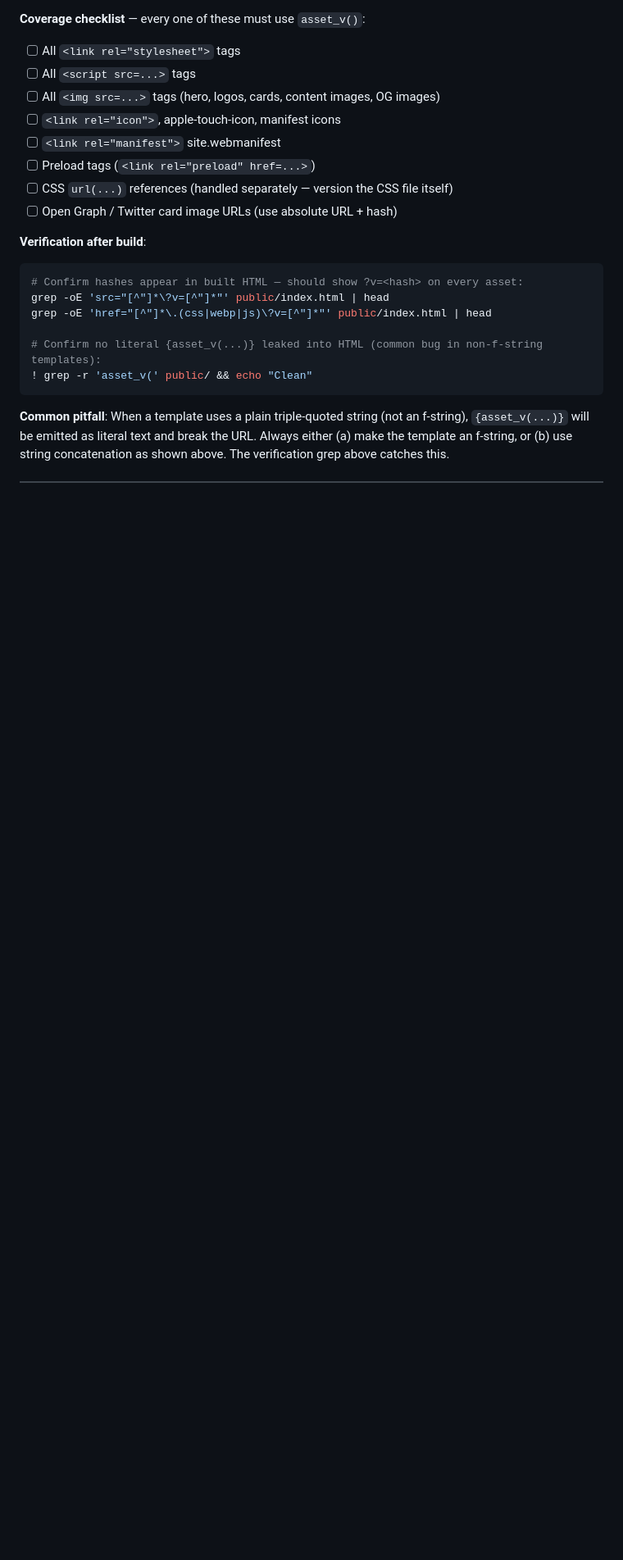
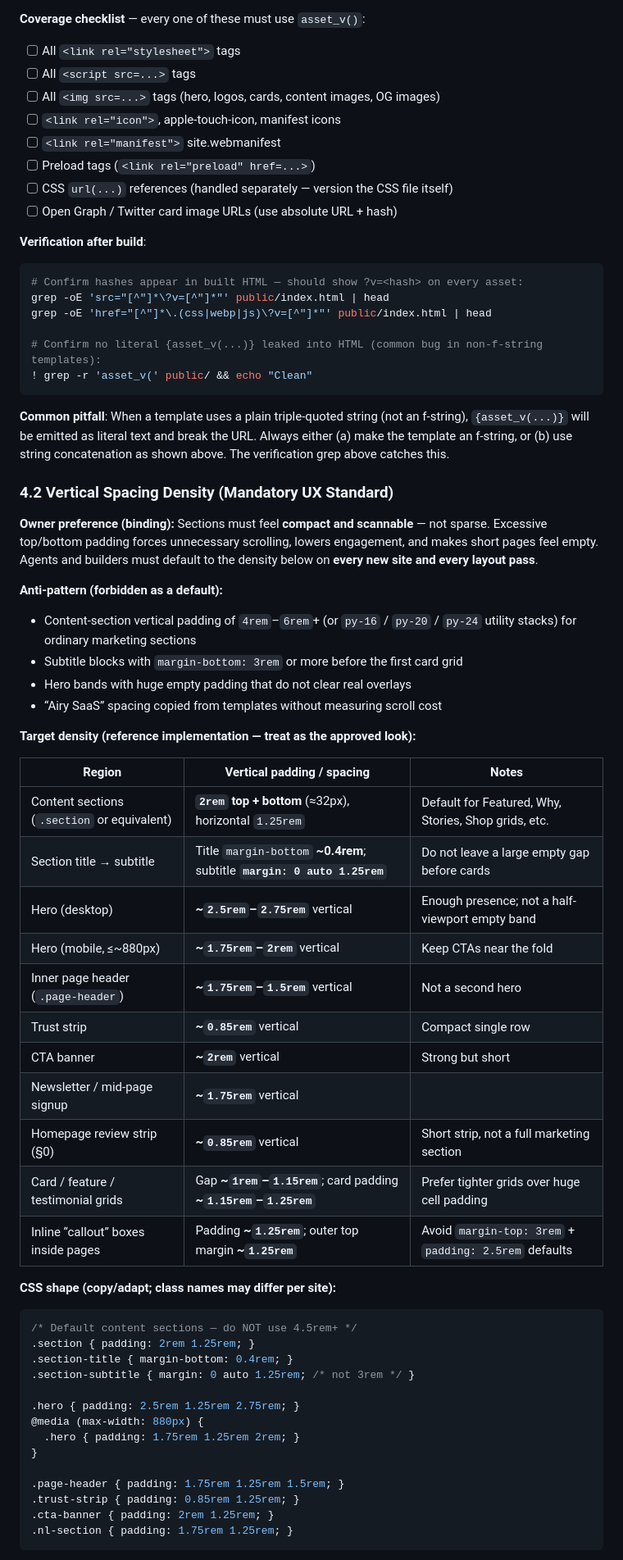
Before and after one commit to StephenMattison/busy-bee-maine-coons-website, a Markdown page: SITE-GUIDE.md, the part around one of its changes. Shown at 82% size. GitHub-like rendering; blank space fills up the shorter version.

Commit message:
Sync SITE-GUIDE: §4.2 vertical spacing density

````diff
--- a/SITE-GUIDE.md
+++ b/SITE-GUIDE.md
@@ -930,3 +930,48 @@ grep -oE 'href="[^"]*\.(css|webp|js)\?v=[^"]*"' public/index.html | head
 
 **Common pitfall**: When a template uses a plain triple-quoted string (not an f-string), `{asset_v(...)}` will be emitted as literal text and break the URL. Always either (a) make the template an f-string, or (b) use string concatenation as shown above. The verification grep above catches this.
 
+### 4.2 Vertical Spacing Density (Mandatory UX Standard)
+
+**Owner preference (binding):** Sections must feel **compact and scannable** — not sparse. Excessive top/bottom padding forces unnecessary scrolling, lowers engagement, and makes short pages feel empty. Agents and builders must default to the density below on **every new site and every layout pass**.
+
+**Anti-pattern (forbidden as a default):**
+- Content-section vertical padding of `4rem`–`6rem`+ (or `py-16` / `py-20` / `py-24` utility stacks) for ordinary marketing sections
+- Subtitle blocks with `margin-bottom: 3rem` or more before the first card grid
+- Hero bands with huge empty padding that do not clear real overlays
+- “Airy SaaS” spacing copied from templates without measuring scroll cost
+
+**Target density (reference implementation — treat as the approved look):**
+
+| Region | Vertical padding / spacing | Notes |
+|--------|----------------------------|--------|
+| Content sections (`.section` or equivalent) | **`2rem` top + bottom** (≈32px), horizontal `1.25rem` | Default for Featured, Why, Stories, Shop grids, etc. |
+| Section title → subtitle | Title `margin-bottom` **~0.4rem**; subtitle **`margin: 0 auto 1.25rem`** | Do not leave a large empty gap before cards |
+| Hero (desktop) | **~`2.5rem`–`2.75rem`** vertical | Enough presence; not a half-viewport empty band |
+| Hero (mobile, ≤~880px) | **~`1.75rem`–`2rem`** vertical | Keep CTAs near the fold |
+| Inner page header (`.page-header`) | **~`1.75rem`–`1.5rem`** vertical | Not a second hero |
+| Trust strip | **~`0.85rem`** vertical | Compact single row |
+| CTA banner | **~`2rem`** vertical | Strong but short |
+| Newsletter / mid-page signup | **~`1.75rem`** vertical | |
+| Homepage review strip (§0) | **~`0.85rem`** vertical | Short strip, not a full marketing section |
+| Card / feature / testimonial grids | Gap **~`1rem`–`1.15rem`**; card padding **~`1.15rem`–`1.25rem`** | Prefer tighter grids over huge cell padding |
+| Inline “callout” boxes inside pages | Padding **~`1.25rem`**; outer top margin **~`1.25rem`** | Avoid `margin-top: 3rem` + `padding: 2.5rem` defaults |
+
+**CSS shape (copy/adapt; class names may differ per site):**
+
+```css
+/* Default content sections — do NOT use 4.5rem+ */
+.section { padding: 2rem 1.25rem; }
+.section-title { margin-bottom: 0.4rem; }
+.section-subtitle { margin: 0 auto 1.25rem; /* not 3rem */ }
+
+.hero { padding: 2.5rem 1.25rem 2.75rem; }
+@media (max-width: 880px) {
+  .hero { padding: 1.75rem 1.25rem 2rem; }
+}
+
+.page-header { padding: 1.75rem 1.25rem 1.5rem; }
+.trust-strip { padding: 0.85rem 1.25rem; }
+.cta-banner { padding: 2rem 1.25rem; }
+.nl-section { padding: 1.75rem 1.25rem; }
+```
+
````
Also changed, not shown: other parts of SITE-GUIDE.md (+15 -4 lines).
